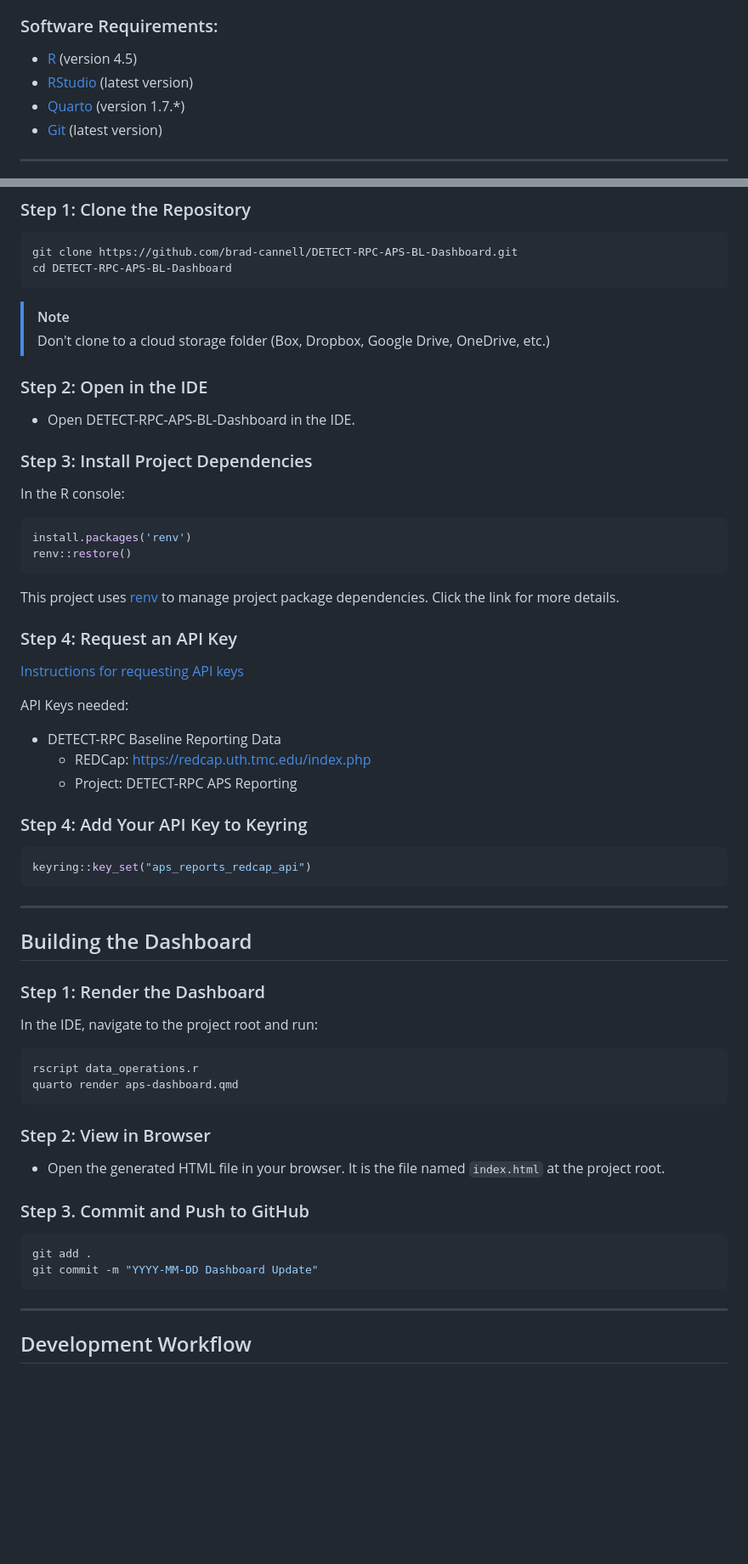
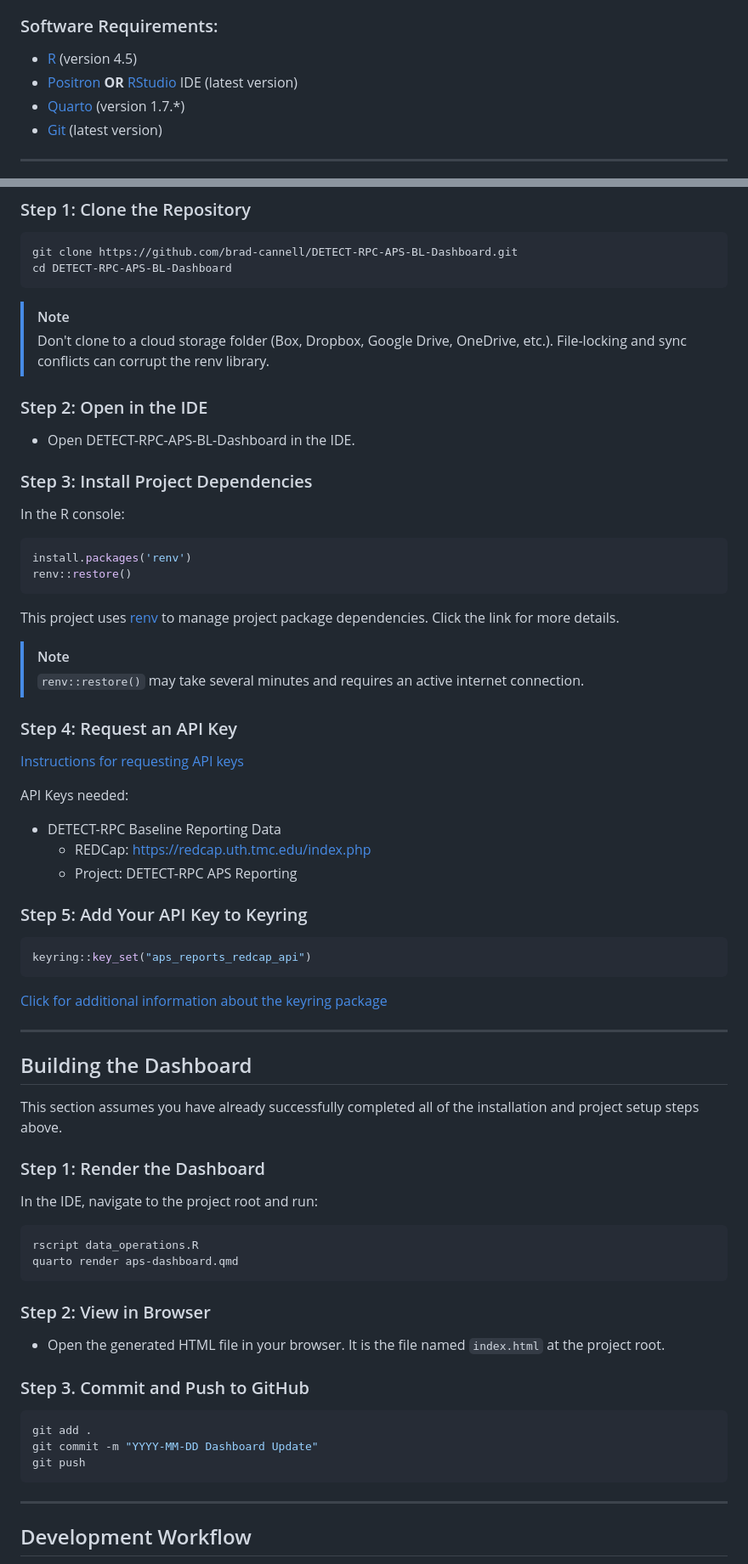
Before and after one commit to brad-cannell/DETECT-RPC-APS-BL-Dashboard, a Markdown page: README.md, 2 parts joined by grey strips. Shown at 85% size. GitHub-like rendering; blank space fills up the shorter version.

````diff
--- a/README.md
+++ b/README.md
@@ -33,7 +33,7 @@ The DETECT RPC APS BL Dashboard project provides a Quarto dashboard to efficient
 ### Software Requirements:
 
 * [R](https://cran.r-project.org/) (version 4.5)
-* [RStudio](https://posit.co/download/rstudio-desktop/) (latest version)
+* [Positron](https://positron.posit.co/) **OR** [RStudio](https://posit.co/download/rstudio-desktop/) IDE (latest version)
 * [Quarto](https://quarto.org/docs/get-started/) (version 1.7.\*)
 * [Git](https://git-scm.com/downloads) (latest version)
 
@@ -79,7 +79,7 @@ cd DETECT-RPC-APS-BL-Dashboard
 ```
 
 > [!NOTE]
-> Don't clone to a cloud storage folder (Box, Dropbox, Google Drive, OneDrive, etc.)
+> Don't clone to a cloud storage folder (Box, Dropbox, Google Drive, OneDrive, etc.). File-locking and sync conflicts can corrupt the renv library.
 
 ### Step 2: Open in the IDE
 
@@ -96,6 +96,9 @@ renv::restore()
 
 This project uses [renv](https://rstudio.github.io/renv/articles/renv.html) to manage project package dependencies. Click the link for more details.
 
+> [!NOTE]
+> `renv::restore()` may take several minutes and requires an active internet connection.
+
 ### Step 4: Request an API Key
 
 [Instructions for requesting API keys](https://github.com/brad-cannell/r33_dashboards/wiki/DETECT%E2%80%90RPC-Data#accessing-data-through-api)
@@ -105,22 +108,26 @@ API Keys needed:
     - REDCap: https://redcap.uth.tmc.edu/index.php
     - Project: DETECT-RPC APS Reporting
 
-### Step 4: Add Your API Key to Keyring
+### Step 5: Add Your API Key to Keyring
 
 ```r
 keyring::key_set("aps_reports_redcap_api")
 ```
 
+[Click for additional information about the keyring package](https://keyring.r-lib.org/)
+
 ---
 
 ## Building the Dashboard
+
+This section assumes you have already successfully completed all of the installation and project setup steps above.
 
 ### Step 1: Render the Dashboard
 
 In the IDE, navigate to the project root and run:
 
 ```shell
-rscript data_operations.r
+rscript data_operations.R
 quarto render aps-dashboard.qmd
 ```
 
@@ -133,6 +140,7 @@ quarto render aps-dashboard.qmd
 ```shell
 git add .
 git commit -m "YYYY-MM-DD Dashboard Update"
+git push
 ```
 
 ---
````
